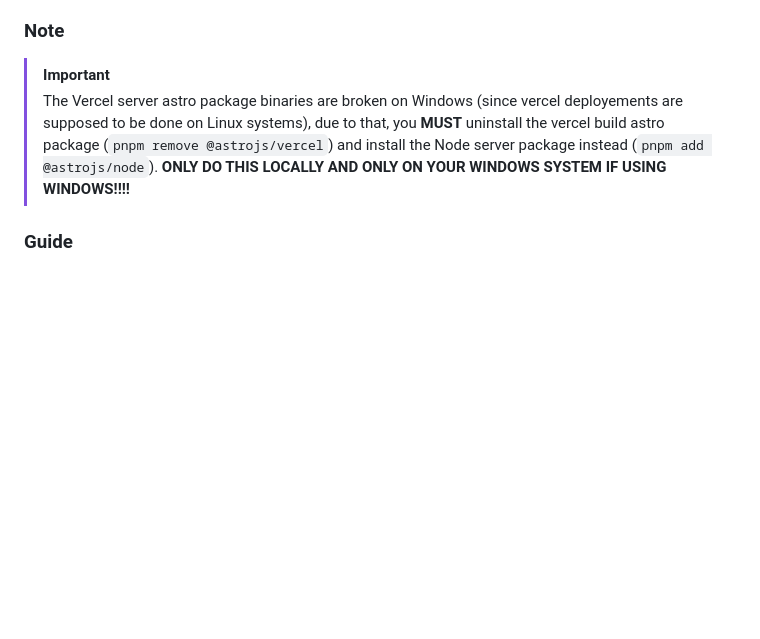
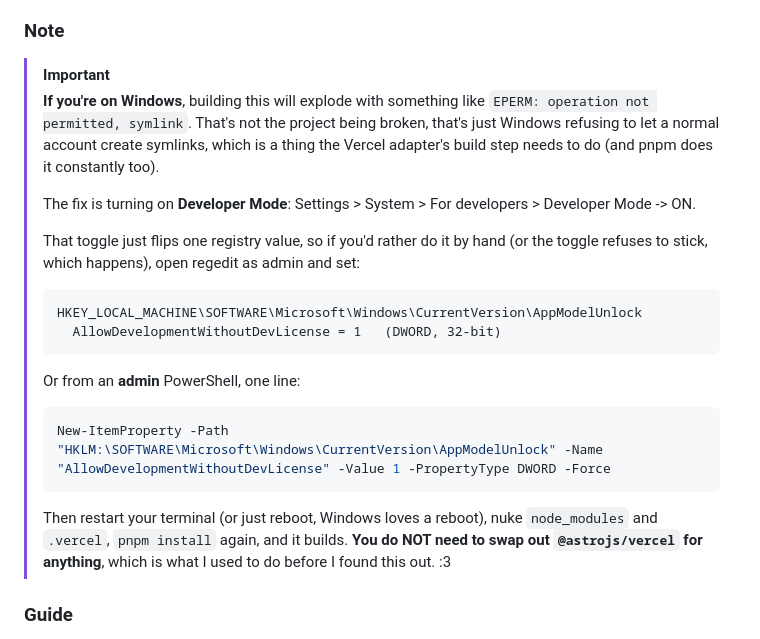
Before and after one commit to lamps-dev/astro-portfolio, a Markdown page: README.md, the part around the change. Rendered like a GitHub page; blank space fills up the shorter version.

Commit message:
fix: important note part
I had to change it to fix the symlinks problem on windows while not having developer mode enabled

````diff
--- a/README.md
+++ b/README.md
@@ -177,7 +177,24 @@ Oh wait[^1]...).
 
 ### Note
 > [!IMPORTANT]
-> The Vercel server astro package binaries are broken on Windows (since vercel deployements are supposed to be done on Linux systems), due to that, you **MUST** uninstall the vercel build astro package (``pnpm remove @astrojs/vercel``) and install the Node server package instead (``pnpm add @astrojs/node``). **ONLY DO THIS LOCALLY AND ONLY ON YOUR WINDOWS SYSTEM IF USING WINDOWS!!!!**
+> **If you're on Windows**, building this will explode with something like ``EPERM: operation not permitted, symlink``. That's not the project being broken, that's just Windows refusing to let a normal account create symlinks, which is a thing the Vercel adapter's build step needs to do (and pnpm does it constantly too).
+>
+> The fix is turning on **Developer Mode**: Settings > System > For developers > Developer Mode -> ON.
+>
+> That toggle just flips one registry value, so if you'd rather do it by hand (or the toggle refuses to stick, which happens), open regedit as admin and set:
+>
+> ```
+> HKEY_LOCAL_MACHINE\SOFTWARE\Microsoft\Windows\CurrentVersion\AppModelUnlock
+>   AllowDevelopmentWithoutDevLicense = 1   (DWORD, 32-bit)
+> ```
+>
+> Or from an **admin** PowerShell, one line:
+>
+> ```powershell
+> New-ItemProperty -Path "HKLM:\SOFTWARE\Microsoft\Windows\CurrentVersion\AppModelUnlock" -Name "AllowDevelopmentWithoutDevLicense" -Value 1 -PropertyType DWORD -Force
+> ```
+>
+> Then restart your terminal (or just reboot, Windows loves a reboot), nuke ``node_modules`` and ``.vercel``, ``pnpm install`` again, and it builds. **You do NOT need to swap out ``@astrojs/vercel`` for anything**, which is what I used to do before I found this out. :3
 
 ### Guide
 
````
